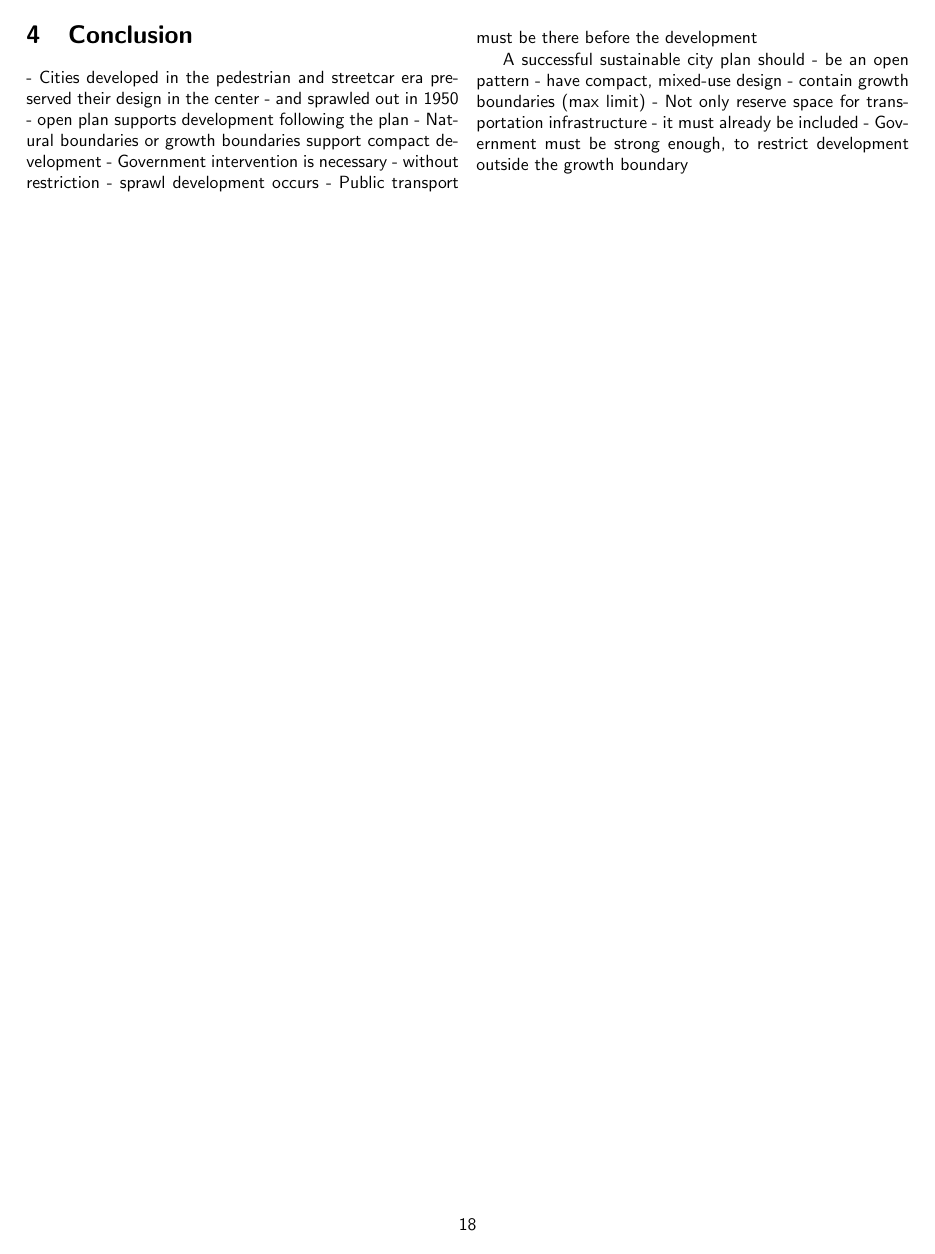
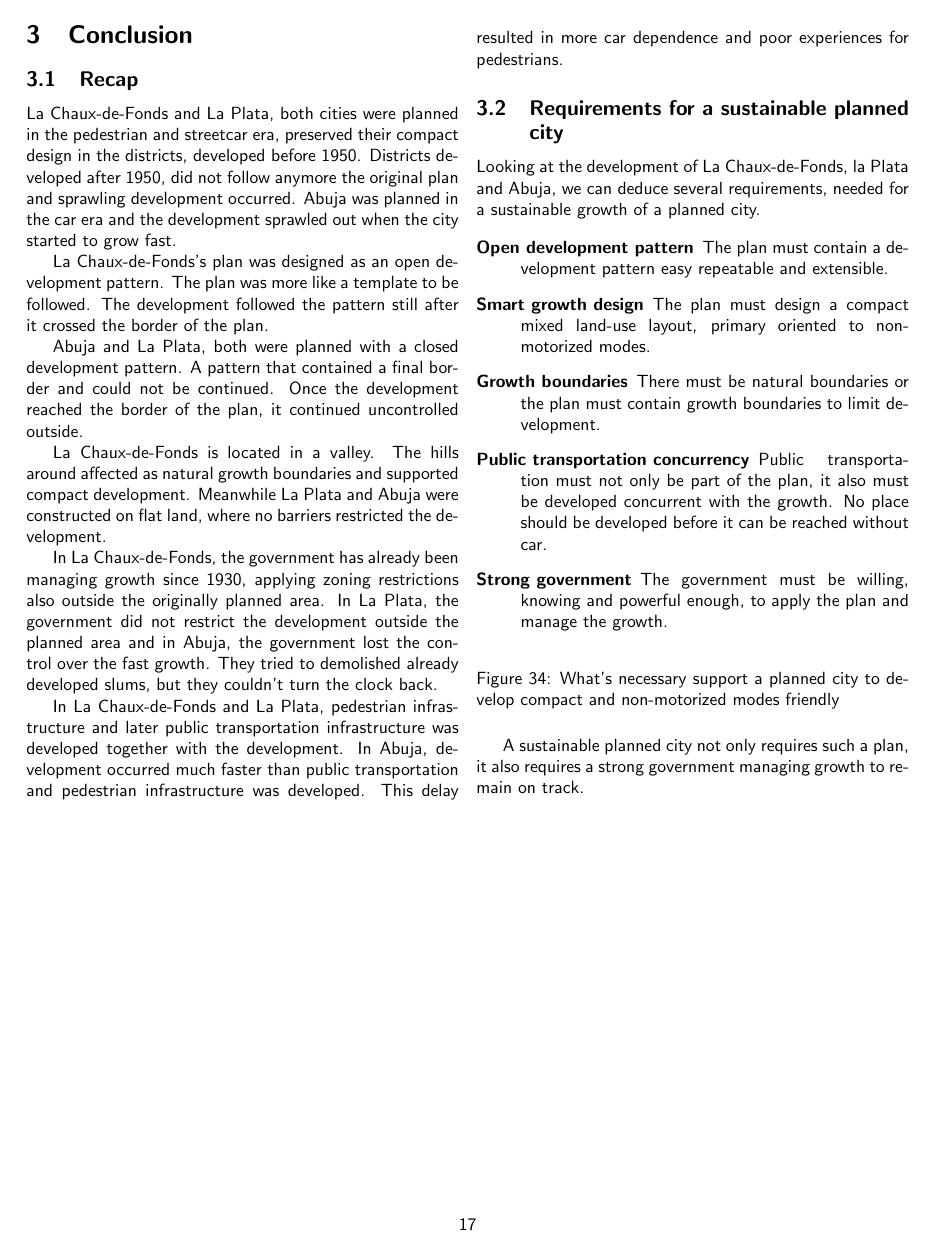
Before and after one commit to moonline/UW.Planned-Cities, a LaTeX document (PlannedCommunities.tex): page 19 of 21 before the commit and page 18 of 20 after it. Compiled offline with pdfLaTeX.

Commit message:
Write conclusion

```diff
--- a/PlannedCommunities.tex
+++ b/PlannedCommunities.tex
@@ -659,19 +641,43 @@
 
 	\clearpage
 	\section{Conclusion}
+		\subsection{Recap}
 
-	- Cities developed in the pedestrian and streetcar era preserved their design in the center - and sprawled out in 1950
-	- open plan supports development following the plan
-	- Natural boundaries or growth boundaries support compact development
-	- Government intervention is necessary - without restriction - sprawl development occurs
-	- Public transport must be there before the development
+		La Chaux-de-Fonds and La Plata, both cities were planned in the pedestrian and streetcar era, preserved their compact design in the districts, developed before 1950. Districts developed after 1950, did not follow anymore the original plan and sprawling development occurred.
+		Abuja was planned in the car era and the development sprawled out when the city started to grow fast.
 
-	A successful sustainable city plan should
-	- be an open pattern
-	- have compact, mixed-use design
-	- contain growth boundaries (max limit)
-	- Not only reserve space for transportation infrastructure - it must already be included
-	- Government must be strong enough, to restrict development outside the growth boundary
+		La Chaux-de-Fonds's plan was designed as an open development pattern. The plan was more like a template to be followed. The development followed the pattern still after it crossed the border of the plan.
+
+		Abuja and La Plata, both were planned with a closed development pattern. A pattern that contained a final border and could not be continued. Once the development reached the border of the plan, it continued uncontrolled outside.
+
+		La Chaux-de-Fonds is located in a valley. The hills around affected as natural growth boundaries and supported compact development. Meanwhile La Plata and Abuja were constructed on flat land, where no barriers restricted the development.
+
+		In La Chaux-de-Fonds, the government has already been managing growth since 1930, applying zoning restrictions also outside the originally planned area. In La Plata, the government did not restrict the development outside the planned area and in Abuja, the government lost the control over the fast growth. They tried to demolished already developed slums, but they couldn't turn the clock back.
+
+		In La Chaux-de-Fonds and La Plata, pedestrian infrastructure and later public transportation infrastructure was developed together with the development. In Abuja, development occurred much faster than public transportation and pedestrian infrastructure was developed. This delay resulted in more car dependence and poor experiences for pedestrians.
+
+
+		\subsection{Requirements for a sustainable planned city}
+
+		Looking at the development of La Chaux-de-Fonds, la Plata and Abuja, we can deduce several requirements, needed for a sustainable growth of a planned city.
+
+			\begin{figure}[H]
+				\begin{description}
+					\item [Open development pattern] The plan must contain a development pattern easy repeatable and extensible.
+					\item [Smart growth design] The plan must design a compact mixed land-use layout, primary oriented to non-motorized modes.
+					\item [Growth boundaries] There must be natural boundaries or the plan must contain growth boundaries to limit development.
+					\item [Public transportation concurrency] Public transportation must not only be part of the plan, it also must be developed concurrent with the growth. No place should be developed before it can be reached without car.
+					\item [Strong government] The government must be willing, knowing and powerful enough, to apply the plan and manage the growth.
+				\end{description}
+				\caption{What's necessary support a planned city to develop compact and non-motorized modes friendly}
+				% A successful sustainable city plan should
+				\label{fig:list:abuja-development-reasons}
+			\end{figure}
+
+			A sustainable planned city not only requires such a plan, it also requires a strong government managing growth to remain on track.
+
+
+	\end{multicols}
 
 
 	\begin{comment}
```
Also changed, not shown: PlannedCommunities.tex (29 more changed lines).
